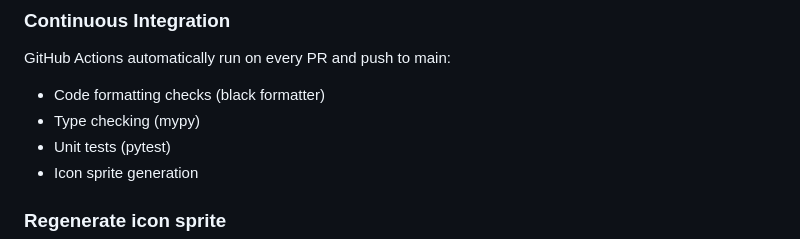
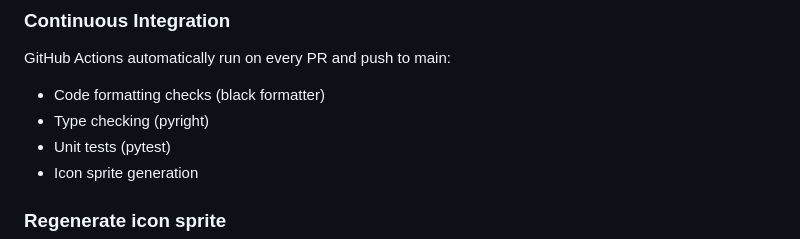
Before and after one commit to sjnims/raspberry-pi-weather-display, a Markdown page: README.md, the part around the change. Drawn GitHub-style.

Commit message:
refactor: update type checking tool from mypy to pyright in CI documentation

```diff
--- a/README.md
+++ b/README.md
@@ -184,7 +184,7 @@ When this variable is present, the system will skip auto power-off and remain aw
 GitHub Actions automatically run on every PR and push to main:
 
 * Code formatting checks (black formatter)
-* Type checking (mypy)
+* Type checking (pyright)
 * Unit tests (pytest)
 * Icon sprite generation
 
```
